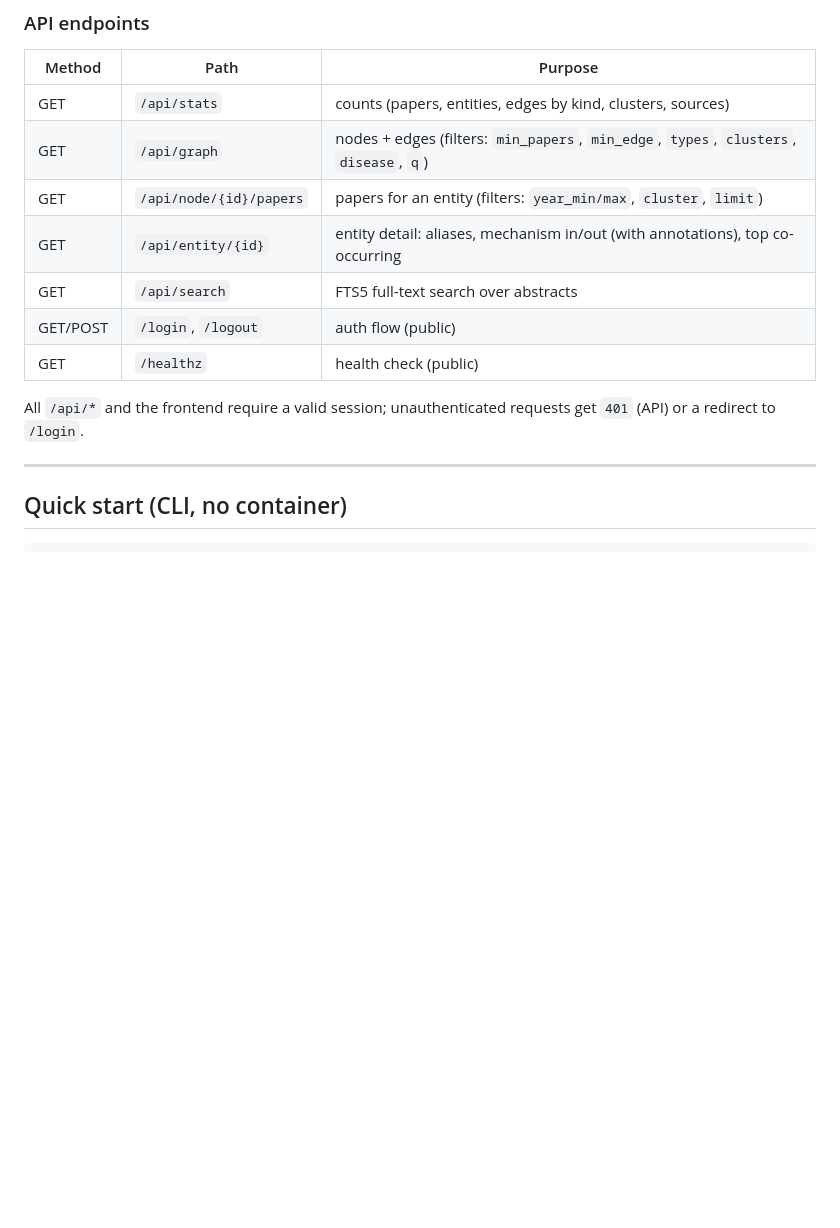
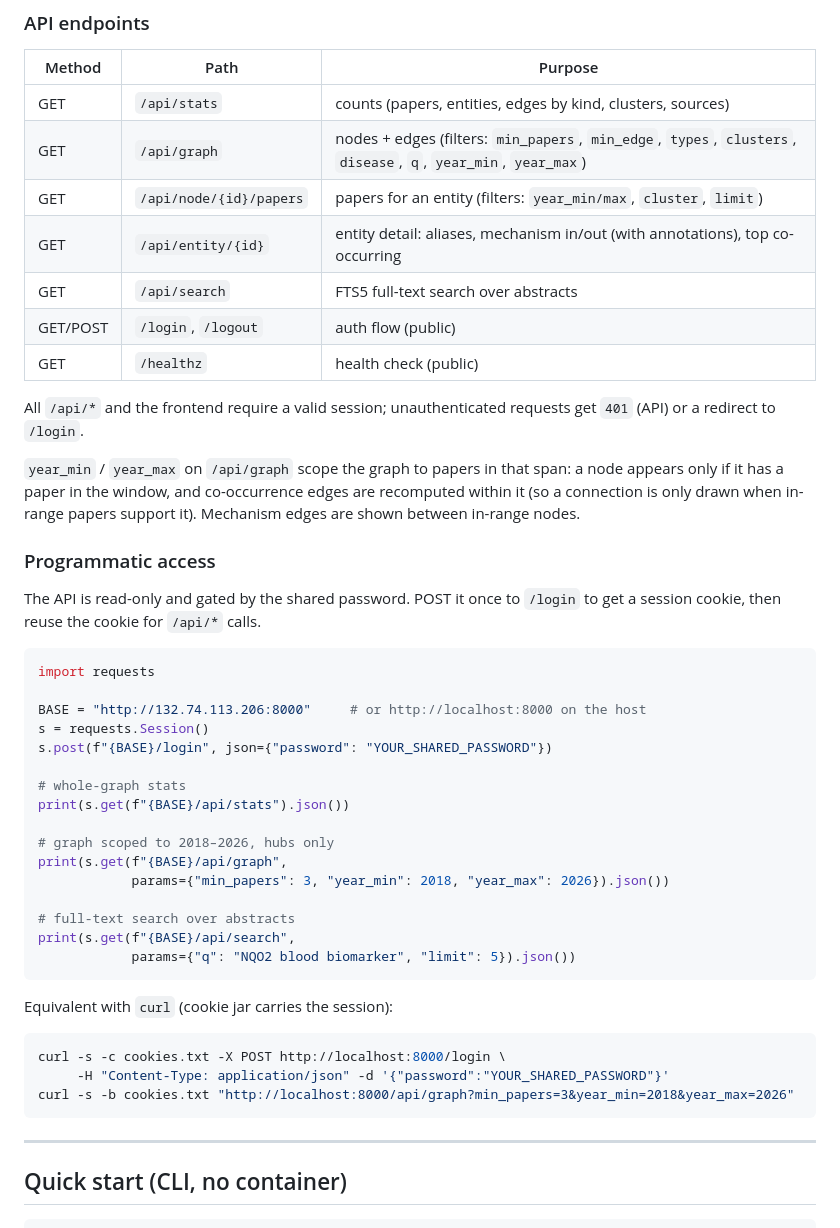
Before and after one commit to Lipskerov/tbi-knowledge-graph, a Markdown page: README.md, the part around the change. Drawn GitHub-style; blank space fills up the shorter version.

Commit message:
docs: document year filter + programmatic API access
Add year_min/year_max to the /api/graph row, explain year-scoping behaviour, and add a Programmatic access section with Python + curl login-and-call examples (password shown as a placeholder).

Co-Authored-By: Claude Opus 4.8 (1M context) <noreply@anthropic.com>

````diff
--- a/README.md
+++ b/README.md
@@ -82,7 +82,7 @@ quantitative inhibitor data and the surrounding signalling context respectively.
 | Method | Path | Purpose |
 |--------|------|---------|
 | GET | `/api/stats` | counts (papers, entities, edges by kind, clusters, sources) |
-| GET | `/api/graph` | nodes + edges (filters: `min_papers`, `min_edge`, `types`, `clusters`, `disease`, `q`) |
+| GET | `/api/graph` | nodes + edges (filters: `min_papers`, `min_edge`, `types`, `clusters`, `disease`, `q`, `year_min`, `year_max`) |
 | GET | `/api/node/{id}/papers` | papers for an entity (filters: `year_min/max`, `cluster`, `limit`) |
 | GET | `/api/entity/{id}` | entity detail: aliases, mechanism in/out (with annotations), top co-occurring |
 | GET | `/api/search` | FTS5 full-text search over abstracts |
@@ -91,6 +91,43 @@ quantitative inhibitor data and the surrounding signalling context respectively.
 
 All `/api/*` and the frontend require a valid session; unauthenticated requests get
 `401` (API) or a redirect to `/login`.
+
+`year_min` / `year_max` on `/api/graph` scope the graph to papers in that span: a
+node appears only if it has a paper in the window, and co-occurrence edges are
+recomputed within it (so a connection is only drawn when in-range papers support it).
+Mechanism edges are shown between in-range nodes.
+
+### Programmatic access
+
+The API is read-only and gated by the shared password. POST it once to `/login` to
+get a session cookie, then reuse the cookie for `/api/*` calls.
+
+```python
+import requests
+
+BASE = "http://132.74.113.206:8000"     # or http://localhost:8000 on the host
+s = requests.Session()
+s.post(f"{BASE}/login", json={"password": "YOUR_SHARED_PASSWORD"})
+
+# whole-graph stats
+print(s.get(f"{BASE}/api/stats").json())
+
+# graph scoped to 2018–2026, hubs only
+print(s.get(f"{BASE}/api/graph",
+            params={"min_papers": 3, "year_min": 2018, "year_max": 2026}).json())
+
+# full-text search over abstracts
+print(s.get(f"{BASE}/api/search",
+            params={"q": "NQO2 blood biomarker", "limit": 5}).json())
+```
+
+Equivalent with `curl` (cookie jar carries the session):
+
+```bash
+curl -s -c cookies.txt -X POST http://localhost:8000/login \
+     -H "Content-Type: application/json" -d '{"password":"YOUR_SHARED_PASSWORD"}'
+curl -s -b cookies.txt "http://localhost:8000/api/graph?min_papers=3&year_min=2018&year_max=2026"
+```
 
 ---
 
````
